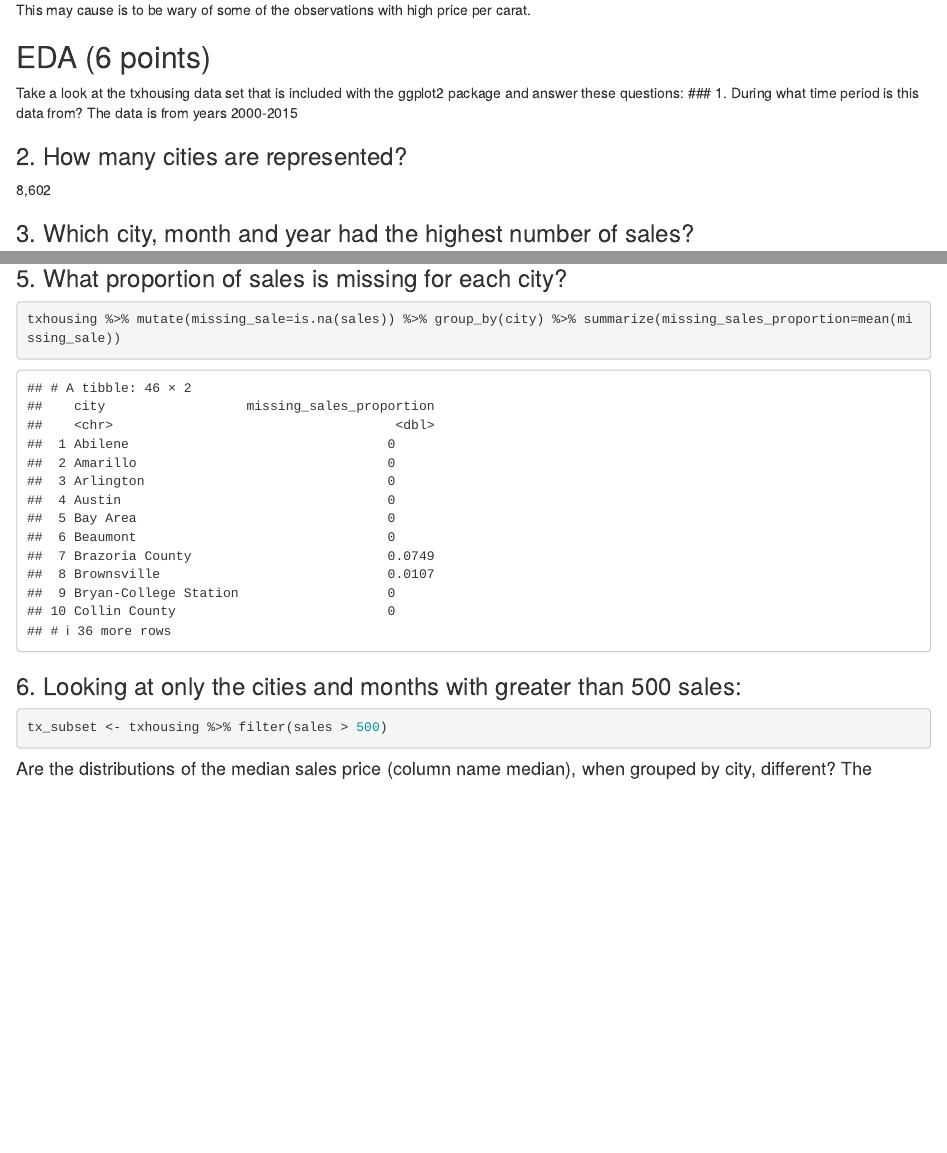
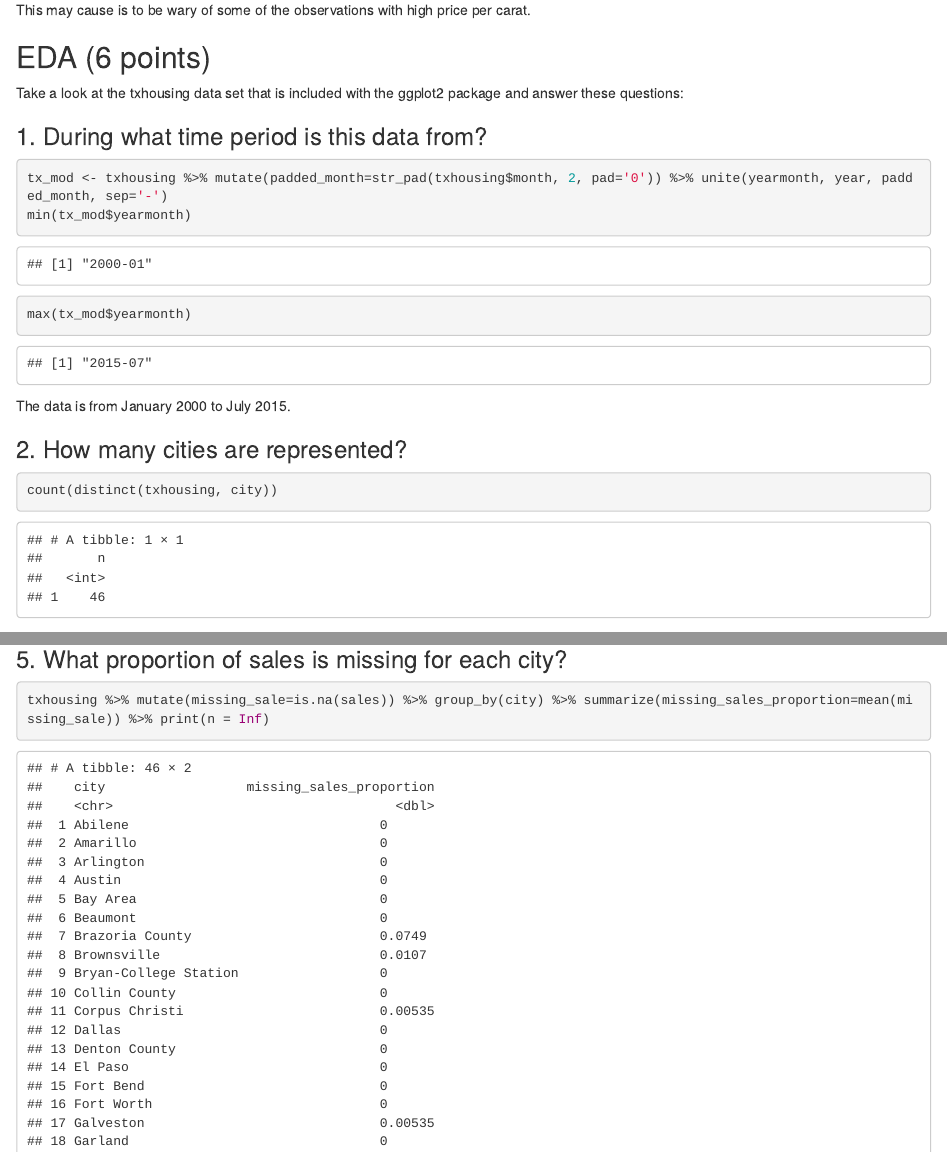
Before and after one commit to etolpygo/compscix-415-2-assignments, an R Markdown document (elena_tolpygo_midterm.Rmd): the page in a window 1100 px wide, from 9220 px down, and a second part further down, joined at a grey line. Rendered offline with R 4.5, knitr and Pandoc, with nearby package versions; some code elsewhere in the file could not run offline.

Commit message:
a couple of midterm fixes

````diff
--- a/elena_tolpygo_midterm.Rmd
+++ b/elena_tolpygo_midterm.Rmd
@@ -161,11 +161,20 @@ This may cause is to be wary of some of the observations with high price per car
 
 ## <a name="eda"></a>EDA (6 points)
 Take a look at the txhousing data set that is included with the ggplot2 package and answer these questions:
+
 ### 1. During what time period is this data from?
-The data is from years 2000-2015
+```{r}
+tx_mod <- txhousing %>% mutate(padded_month=str_pad(txhousing$month, 2, pad='0')) %>% unite(yearmonth, year, padded_month, sep='-')
+min(tx_mod$yearmonth)
+max(tx_mod$yearmonth)
+```
+
+The data is from January 2000 to July 2015.
 
 ### 2. How many cities are represented?
-8,602
+```{r}
+count(distinct(txhousing, city))
+```
 
 ### 3. Which city, month and year had the highest number of sales?
 ```{r}
@@ -183,7 +192,7 @@ txhousing %>% ggplot(mapping=aes(x=listings, y=sales)) + geom_point(na.rm = TRUE
 
 ### 5. What proportion of sales is missing for each city?
 ```{r}
-txhousing %>% mutate(missing_sale=is.na(sales)) %>% group_by(city) %>% summarize(missing_sales_proportion=mean(missing_sale))
+txhousing %>% mutate(missing_sale=is.na(sales)) %>% group_by(city) %>% summarize(missing_sales_proportion=mean(missing_sale)) %>% print(n = Inf)
 ```
 
 ### 6. Looking at only the cities and months with greater than 500 sales:
````
Also changed, not shown: elena_tolpygo_midterm.html.
